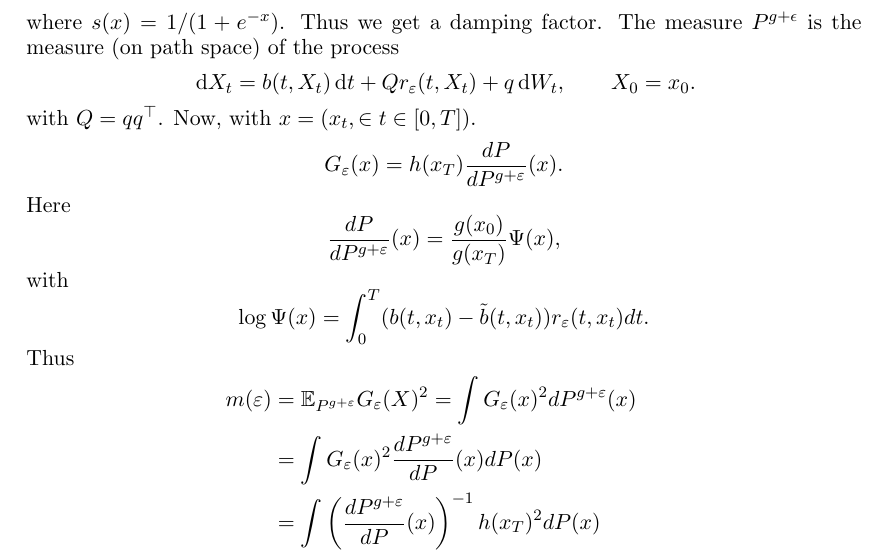
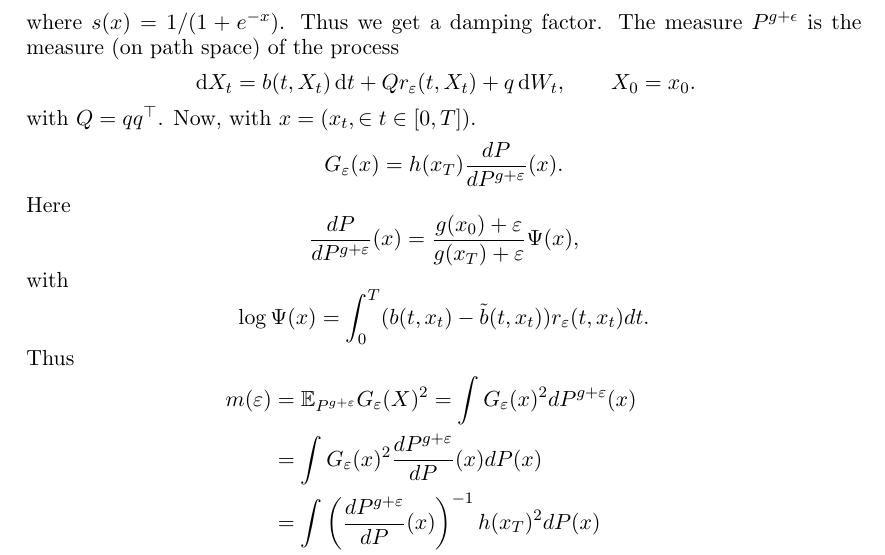
Before and after one commit to fmeulen/RegularizedBFFG, a LaTeX problem sheet (manuscript/stochvol_example.tex): part of page 16 of 16, cut so that both start at the same text. Compiled offline with pdfLaTeX.

Commit message:
updated ct code

```diff
--- a/manuscript/stochvol_example.tex
+++ b/manuscript/stochvol_example.tex
@@ -919,7 +919,7 @@ The measure $P^{g+\epsilon}$ is  the measure (on path space) of the process
 with $Q=q q^\T$. Now, with $x=(x_t,\in t\in [0,T])$.
 \[ G_\eps(x) = h(x_T) \frac{d P}{d P^{g+\eps}}(x) .  \]
 Here
-\[ \frac{d P}{d P^{g+\eps}}(x) = \frac{g(x_0)}{g(x_T)} \Psi(x), \]
+\[ \frac{d P}{d P^{g+\eps}}(x) = \frac{g(x_0)+\eps}{g(x_T)+\eps} \Psi(x), \]
 with
 \[ \log \Psi(x)= \int_0^T (b(t,x_t)-\tilde{b}(t,x_t)) r_\eps(t,x_t) d t. \]
 Thus
```
Also changed, not shown: manuscript/stochvol_example.pdf, smc/figs/ct_mbar_v2.png (added), smc/figs/ct_mbar_v3.png (added), 6 other files.
